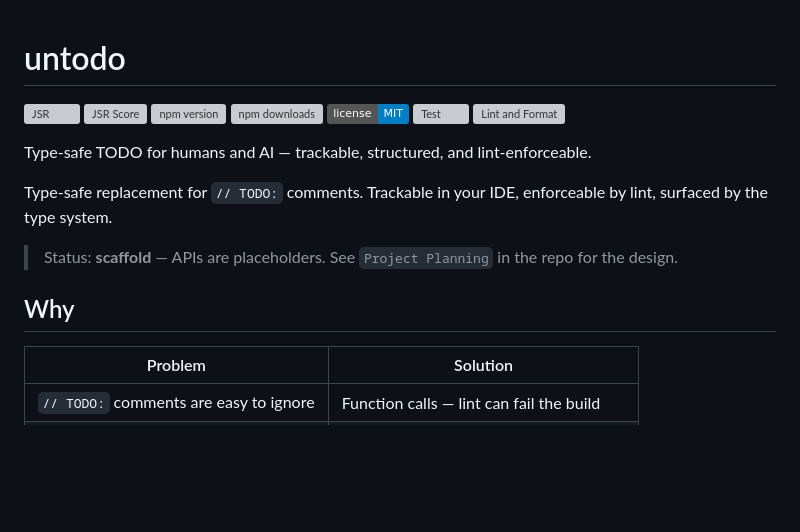
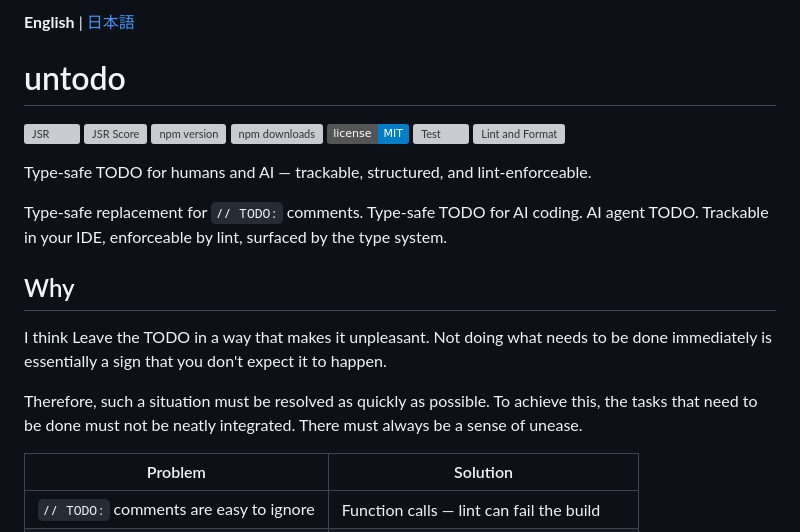
Before and after one commit to ysknsid25/untodo, a Markdown page: README.md, the part around one of its changes. Rendered like a GitHub page; badges without logos; blank space fills up the shorter version; grey boxes are pictures that could not be loaded.

Commit message:
docs: Add Japanese README
Signed-off-by: ysknsid25 <kengo071225@gmail.com>

```diff
--- a/README.md
+++ b/README.md
@@ -1,3 +1,5 @@
+**English** | [日本語](./README-ja.md)
+
 # untodo
 
 [![JSR](https://jsr.io/badges/@ysknsid25/untodo)](https://jsr.io/@ysknsid25/untodo)
@@ -10,12 +12,14 @@
 
 Type-safe TODO for humans and AI — trackable, structured, and lint-enforceable.
 
-Type-safe replacement for `// TODO:` comments.
+Type-safe replacement for `// TODO:` comments. Type-safe TODO for AI coding. AI agent TODO.
 Trackable in your IDE, enforceable by lint, surfaced by the type system.
 
-> Status: **scaffold** — APIs are placeholders. See `Project Planning` in the repo for the design.
+## Why
 
-## Why
+I think Leave the TODO in a way that makes it unpleasant. Not doing what needs to be done immediately is essentially a sign that you don't expect it to happen.
+
+Therefore, such a situation must be resolved as quickly as possible. To achieve this, the tasks that need to be done must not be neatly integrated. There must always be a sense of unease.
 
 | Problem | Solution |
 |---|---|
```
Also changed, not shown: other parts of README.md (+2 -2 lines), README-ja.md (added, +340 -0 lines).
